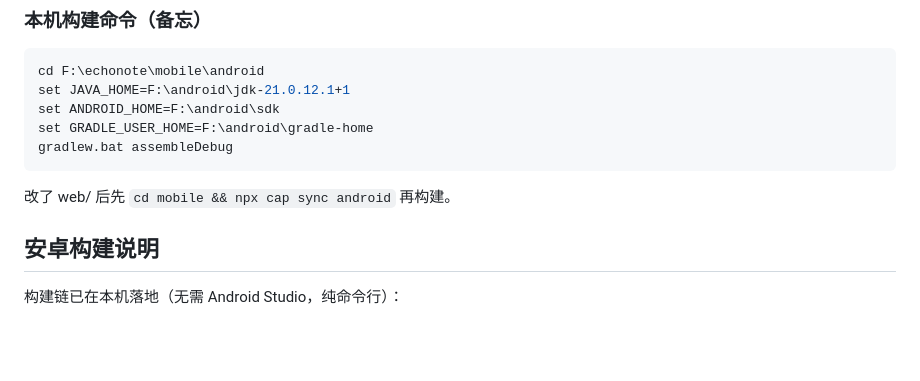
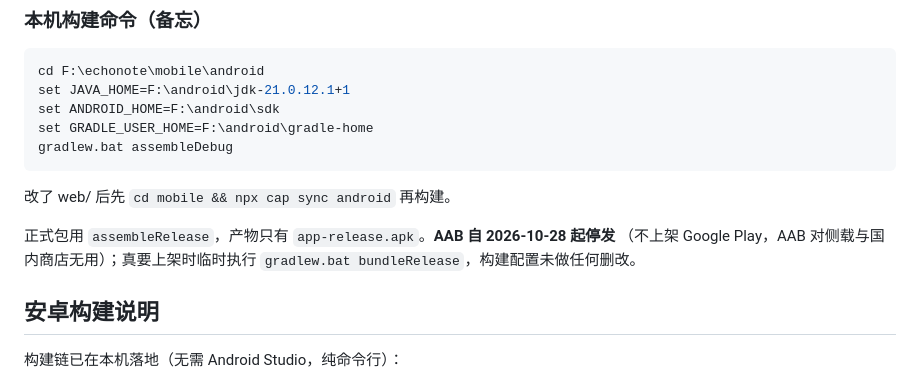
Before and after one commit to Qsianuo/echonote, a Markdown page: mobile/README.md, the part around the change. Drawn GitHub-style; blank space fills up the shorter version.

Commit message:
docs(mobile): 构建说明标注 AAB 停发、只出 APK

```diff
--- a/mobile/README.md
+++ b/mobile/README.md
@@ -43,6 +43,10 @@ gradlew.bat assembleDebug
 
 改了 web/ 后先 `cd mobile && npx cap sync android` 再构建。
 
+正式包用 `assembleRelease`，产物只有 `app-release.apk`。**AAB 自 2026-10-28 起停发**
+（不上架 Google Play，AAB 对侧载与国内商店无用）；真要上架时临时执行
+`gradlew.bat bundleRelease`，构建配置未做任何删改。
+
 ## 安卓构建说明
 
 构建链已在本机落地（无需 Android Studio，纯命令行）：
```
